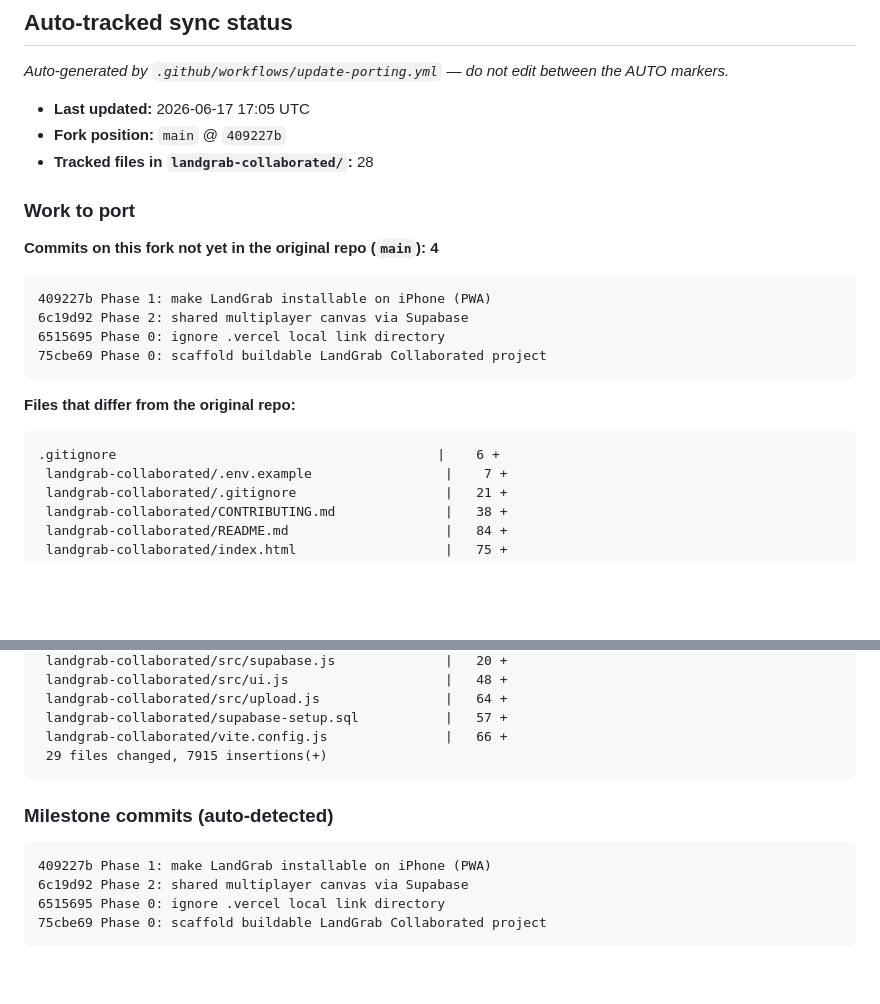
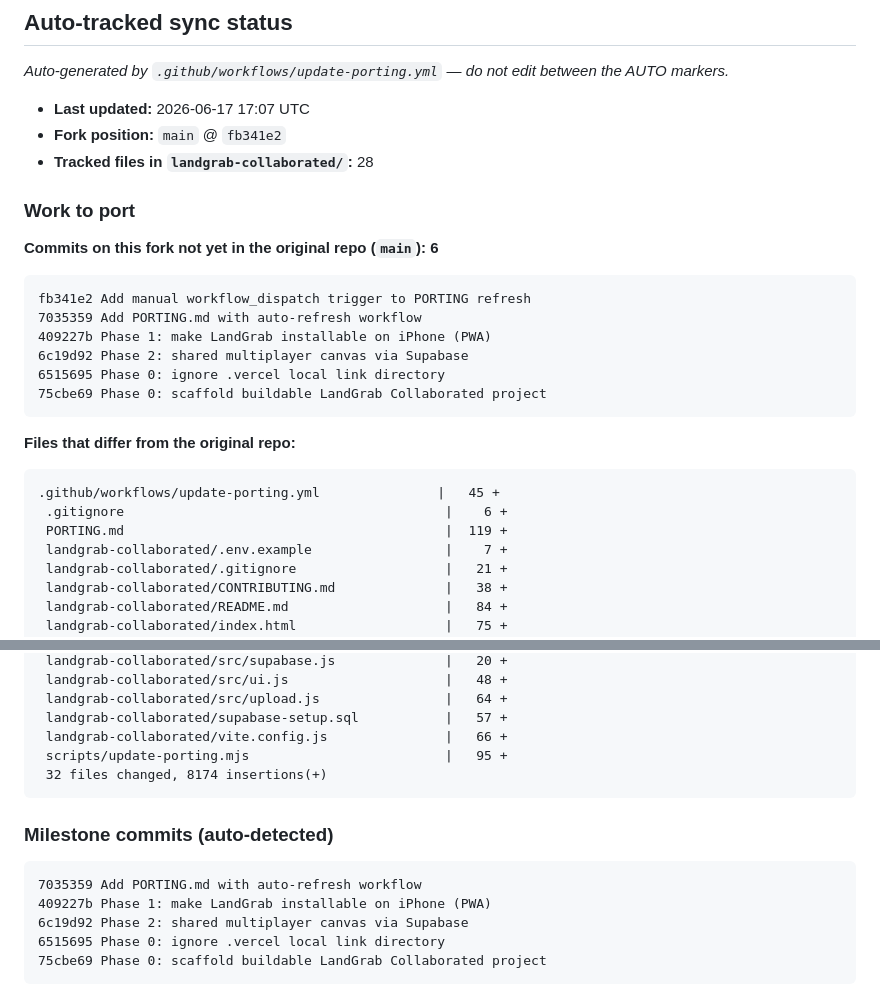
Before and after one commit to edgelander/Games, a Markdown page: PORTING.md, 2 parts joined by grey strips. Rendered like a GitHub page; blank space fills up the shorter version.

Commit message:
docs: refresh PORTING.md [skip ci]

````diff
--- a/PORTING.md
+++ b/PORTING.md
@@ -22,15 +22,17 @@ This repository (`edgelander/Games`) is a **fork**. This file is the one place t
 <!-- AUTO:BEGIN -->
 _Auto-generated by `.github/workflows/update-porting.yml` — do not edit between the AUTO markers._
 
-- **Last updated:** 2026-06-17 17:05 UTC
-- **Fork position:** `main` @ `409227b`
+- **Last updated:** 2026-06-17 17:07 UTC
+- **Fork position:** `main` @ `fb341e2`
 - **Tracked files in `landgrab-collaborated/`:** 28
 
 ### Work to port
 
-**Commits on this fork not yet in the original repo (`main`): 4**
+**Commits on this fork not yet in the original repo (`main`): 6**
 
 ```
+fb341e2 Add manual workflow_dispatch trigger to PORTING refresh
+7035359 Add PORTING.md with auto-refresh workflow
 409227b Phase 1: make LandGrab installable on iPhone (PWA)
 6c19d92 Phase 2: shared multiplayer canvas via Supabase
 6515695 Phase 0: ignore .vercel local link directory
@@ -40,7 +42,9 @@ _Auto-generated by `.github/workflows/update-porting.yml` — do not edit betwee
 **Files that differ from the original repo:**
 
 ```
-.gitignore                                         |    6 +
+.github/workflows/update-porting.yml               |   45 +
+ .gitignore                                         |    6 +
+ PORTING.md                                         |  119 +
  landgrab-collaborated/.env.example                 |    7 +
  landgrab-collaborated/.gitignore                   |   21 +
  landgrab-collaborated/CONTRIBUTING.md              |   38 +
@@ -69,12 +73,14 @@ _Auto-generated by `.github/workflows/update-porting.yml` — do not edit betwee
  landgrab-collaborated/src/upload.js                |   64 +
  landgrab-collaborated/supabase-setup.sql           |   57 +
  landgrab-collaborated/vite.config.js               |   66 +
- 29 files changed, 7915 insertions(+)
+ scripts/update-porting.mjs                         |   95 +
+ 32 files changed, 8174 insertions(+)
 ```
 
 ### Milestone commits (auto-detected)
 
 ```
+7035359 Add PORTING.md with auto-refresh workflow
 409227b Phase 1: make LandGrab installable on iPhone (PWA)
 6c19d92 Phase 2: shared multiplayer canvas via Supabase
 6515695 Phase 0: ignore .vercel local link directory
````
